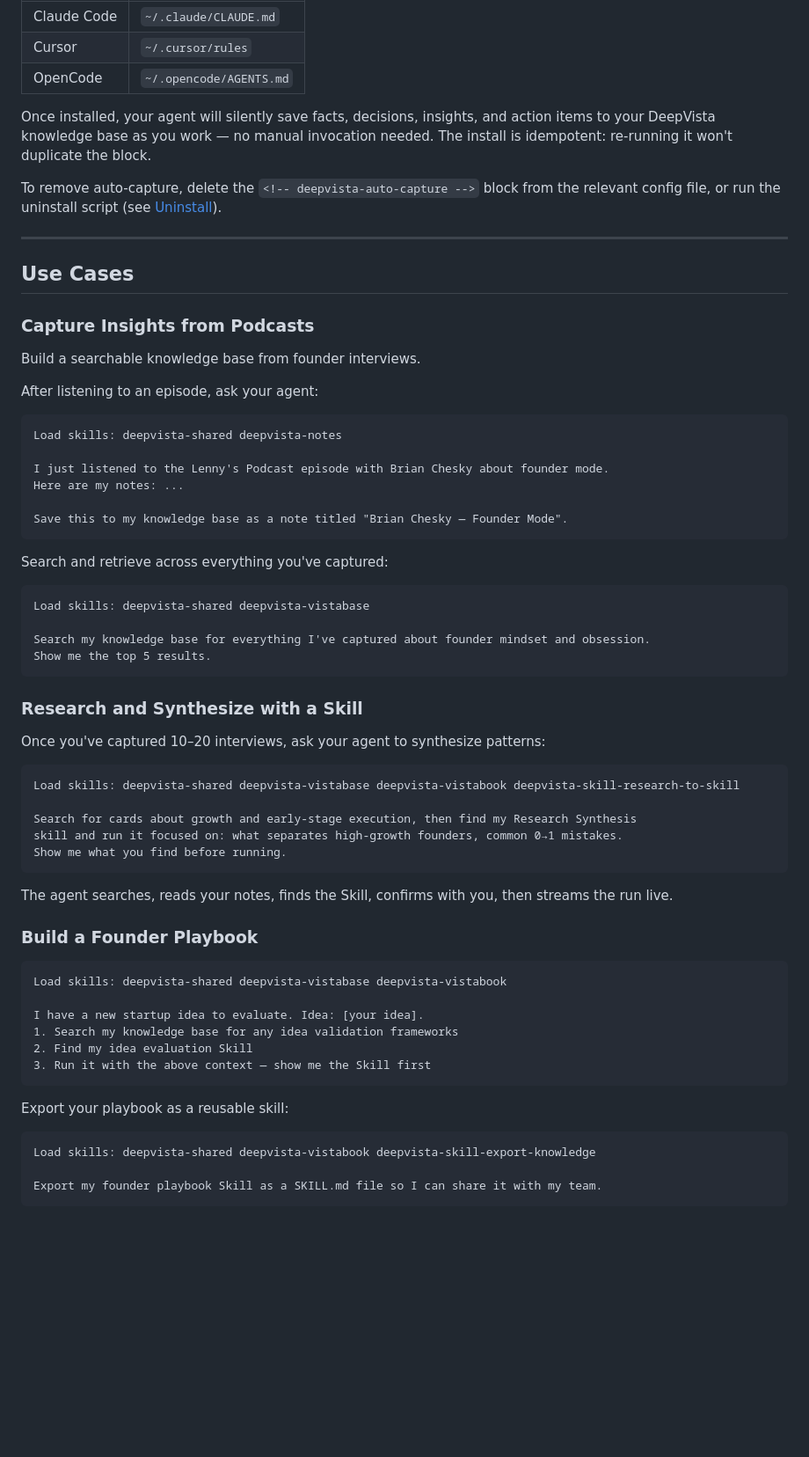
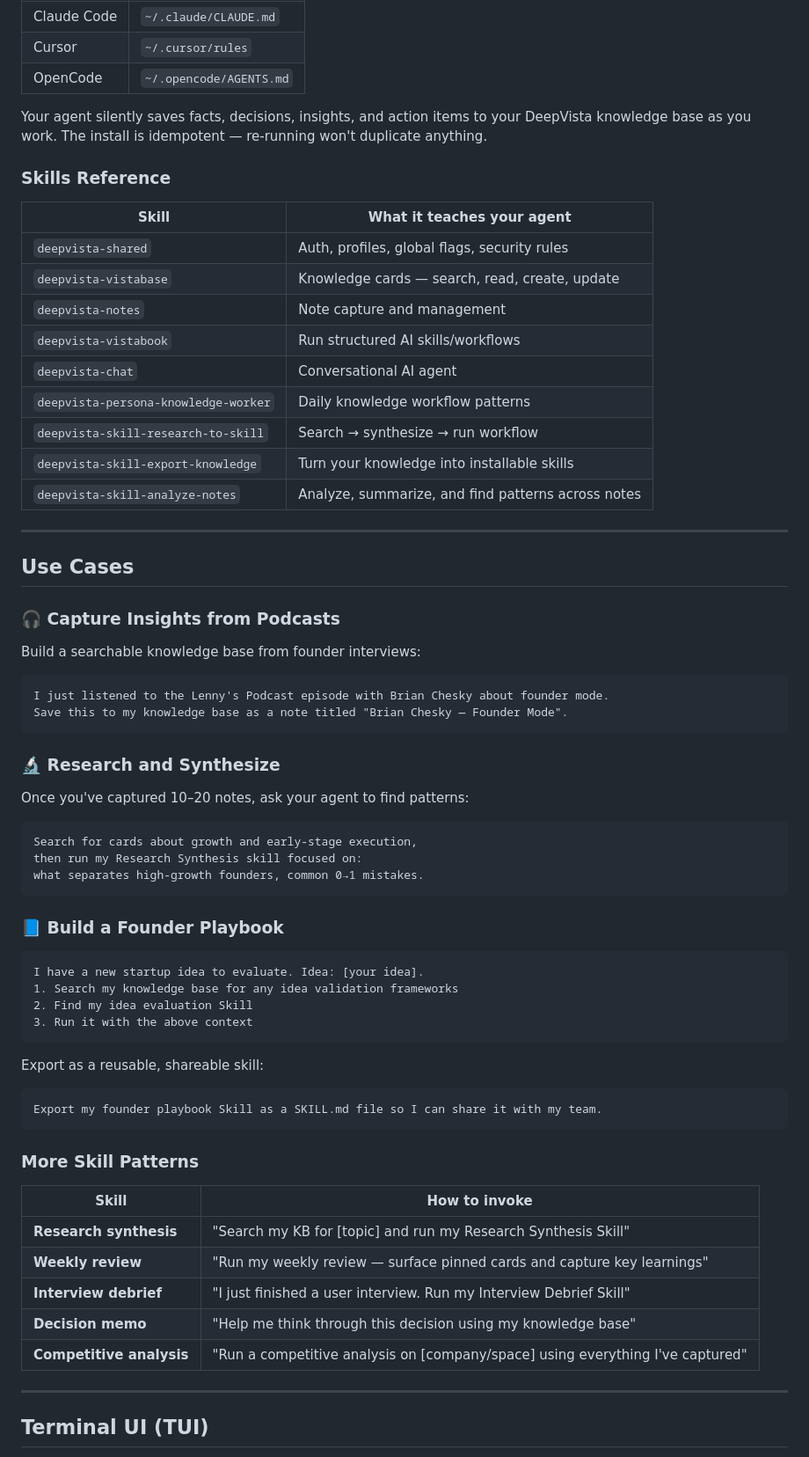
Before and after one commit to DeepVista-AI/deepvista-cli, a Markdown page: README.md, the part around one of its changes. Shown at 88% size. GitHub-like rendering; blank space fills up the shorter version.

````diff
--- a/README.md
+++ b/README.md
@@ -91,66 +117,71 @@ The install script automatically enables auto-capture in every detected agent
 | Cursor | `~/.cursor/rules` |
 | OpenCode | `~/.opencode/AGENTS.md` |
 
-Once installed, your agent will silently save facts, decisions, insights, and action items to your DeepVista knowledge base as you work — no manual invocation needed. The install is idempotent: re-running it won't duplicate the block.
+Your agent silently saves facts, decisions, insights, and action items to your DeepVista knowledge base as you work. The install is idempotent — re-running won't duplicate anything.
 
-To remove auto-capture, delete the `<!-- deepvista-auto-capture -->` block from the relevant config file, or run the uninstall script (see [Uninstall](#uninstall)).
+### Skills Reference
+
+| Skill | What it teaches your agent |
+|-------|---------------------------|
+| `deepvista-shared` | Auth, profiles, global flags, security rules |
+| `deepvista-vistabase` | Knowledge cards — search, read, create, update |
+| `deepvista-notes` | Note capture and management |
+| `deepvista-vistabook` | Run structured AI skills/workflows |
+| `deepvista-chat` | Conversational AI agent |
+| `deepvista-persona-knowledge-worker` | Daily knowledge workflow patterns |
+| `deepvista-skill-research-to-skill` | Search → synthesize → run workflow |
+| `deepvista-skill-export-knowledge` | Turn your knowledge into installable skills |
+| `deepvista-skill-analyze-notes` | Analyze, summarize, and find patterns across notes |
 
 ---
 
 ## Use Cases
 
-### Capture Insights from Podcasts
+### 🎧 Capture Insights from Podcasts
 
-Build a searchable knowledge base from founder interviews.
-
-After listening to an episode, ask your agent:
+Build a searchable knowledge base from founder interviews:
 
 ```
-Load skills: deepvista-shared deepvista-notes
-
 I just listened to the Lenny's Podcast episode with Brian Chesky about founder mode.
-Here are my notes: ...
-
 Save this to my knowledge base as a note titled "Brian Chesky — Founder Mode".
 ```
 
-Search and retrieve across everything you've captured:
+### 🔬 Research and Synthesize
+
+Once you've captured 10–20 notes, ask your agent to find patterns:
 
 ```
-Load skills: deepvista-shared deepvista-vistabase
-
-Search my knowledge base for everything I've captured about founder mindset and obsession.
-Show me the top 5 results.
+Search for cards about growth and early-stage execution,
+then run my Research Synthesis skill focused on:
+what separates high-growth founders, common 0→1 mistakes.
 ```
 
-### Research and Synthesize with a Skill
-
-Once you've captured 10–20 interviews, ask your agent to synthesize patterns:
+### 📘 Build a Founder Playbook
 
 ```
-Load skills: deepvista-shared deepvista-vistabase deepvista-vistabook deepvista-skill-research-to-skill
-
-Search for cards about growth and early-stage execution, then find my Research Synthesis
-skill and run it focused on: what separates high-growth founders, common 0→1 mistakes.
-Show me what you find before running.
-```
-
-The agent searches, reads your notes, finds the Skill, confirms with you, then streams the run live.
-
-### Build a Founder Playbook
-
-```
-Load skills: deepvista-shared deepvista-vistabase deepvista-vistabook
-
 I have a new startup idea to evaluate. Idea: [your idea].
 1. Search my knowledge base for any idea validation frameworks
 2. Find my idea evaluation Skill
-3. Run it with the above context — show me the Skill first
+3. Run it with the above context
 ```
 
-Export your playbook as a reusable skill:
+Export as a reusable, shareable skill:
 
 ```
-Load skills: deepvista-shared deepvista-vistabook deepvista-skill-export-knowledge
+Export my founder playbook Skill as a SKILL.md file so I can share it with my team.
+```
 
-Export my founder playbook Skill as a SKILL.md file so I can share it with my team.
+### More Skill Patterns
+
+| Skill | How to invoke |
+|-------|---------------|
+| **Research synthesis** | "Search my KB for [topic] and run my Research Synthesis Skill" |
+| **Weekly review** | "Run my weekly review — surface pinned cards and capture key learnings" |
+| **Interview debrief** | "I just finished a user interview. Run my Interview Debrief Skill" |
+| **Decision memo** | "Help me think through this decision using my knowledge base" |
+| **Competitive analysis** | "Run a competitive analysis on [company/space] using everything I've captured" |
+
+---
+
+## Terminal UI (TUI)
+
````
Also changed, not shown: other parts of README.md (+224 -274 lines).
